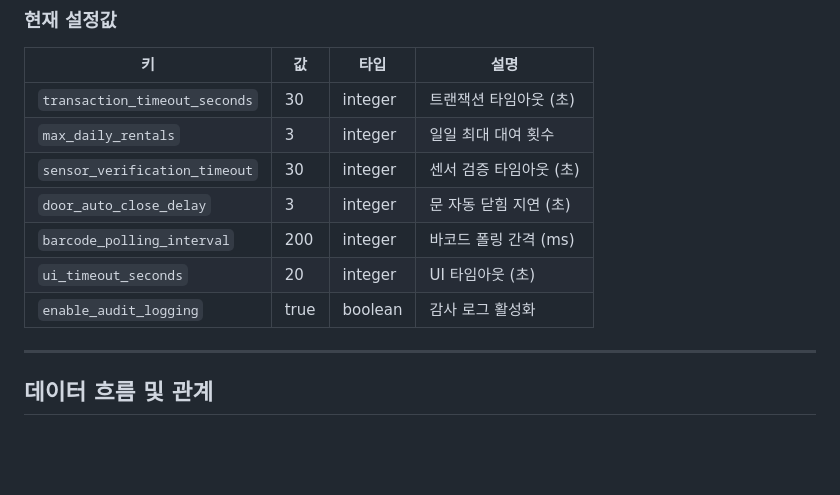
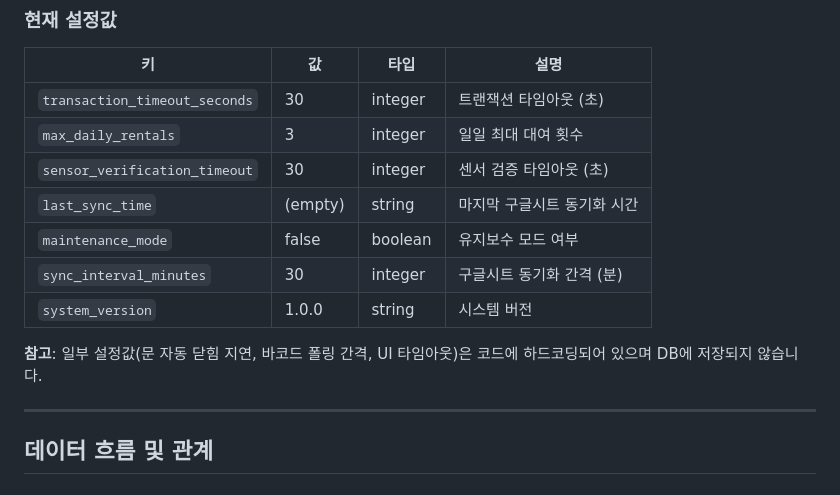
Before and after one commit to creator-YSG/raspberry-pi-gym-controller, a Markdown page: docs/DATABASE_SCHEMA_GUIDE.md, the part around the change. Drawn GitHub-style; blank space fills up the shorter version.

Commit message:
📝 DATABASE_SCHEMA_GUIDE.md 수정 - system_settings 테이블 실제 데이터와 일치
문제:
- 문서의 system_settings 설정값이 실제 DB와 불일치

수정 전 (잘못된 내용):
- door_auto_close_delay (3초) ❌ DB에 없음
- barcode_polling_interval (200ms) ❌ DB에 없음
- ui_timeout_seconds (20초) ❌ DB에 없음
- enable_audit_logging (true) ❌ DB에 없음

수정 후 (실제 DB 기준):
✅ transaction_timeout_seconds (30)
✅ max_daily_rentals (3)
✅ sensor_verification_timeout (30)
✅ last_sync_time (empty)
✅ maintenance_mode (false)
✅ sync_interval_minutes (30)
✅ system_version (1.0.0)

추가 설명:
- 문 자동 닫힘, 바코드 폴링, UI 타임아웃은 코드에 하드코딩
- DB에 저장되지 않는 설정임을 명시

```diff
--- a/docs/DATABASE_SCHEMA_GUIDE.md
+++ b/docs/DATABASE_SCHEMA_GUIDE.md
@@ -557,10 +557,12 @@ CREATE TABLE system_settings (
 | `transaction_timeout_seconds` | 30 | integer | 트랜잭션 타임아웃 (초) |
 | `max_daily_rentals` | 3 | integer | 일일 최대 대여 횟수 |
 | `sensor_verification_timeout` | 30 | integer | 센서 검증 타임아웃 (초) |
-| `door_auto_close_delay` | 3 | integer | 문 자동 닫힘 지연 (초) |
-| `barcode_polling_interval` | 200 | integer | 바코드 폴링 간격 (ms) |
-| `ui_timeout_seconds` | 20 | integer | UI 타임아웃 (초) |
-| `enable_audit_logging` | true | boolean | 감사 로그 활성화 |
+| `last_sync_time` | (empty) | string | 마지막 구글시트 동기화 시간 |
+| `maintenance_mode` | false | boolean | 유지보수 모드 여부 |
+| `sync_interval_minutes` | 30 | integer | 구글시트 동기화 간격 (분) |
+| `system_version` | 1.0.0 | string | 시스템 버전 |
+
+**참고**: 일부 설정값(문 자동 닫힘 지연, 바코드 폴링 간격, UI 타임아웃)은 코드에 하드코딩되어 있으며 DB에 저장되지 않습니다.
 
 ---
 
```
